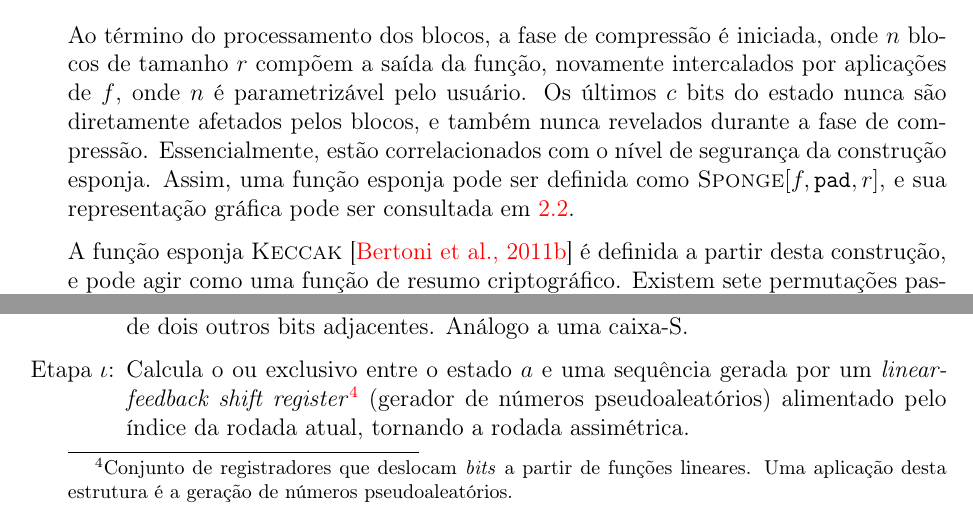
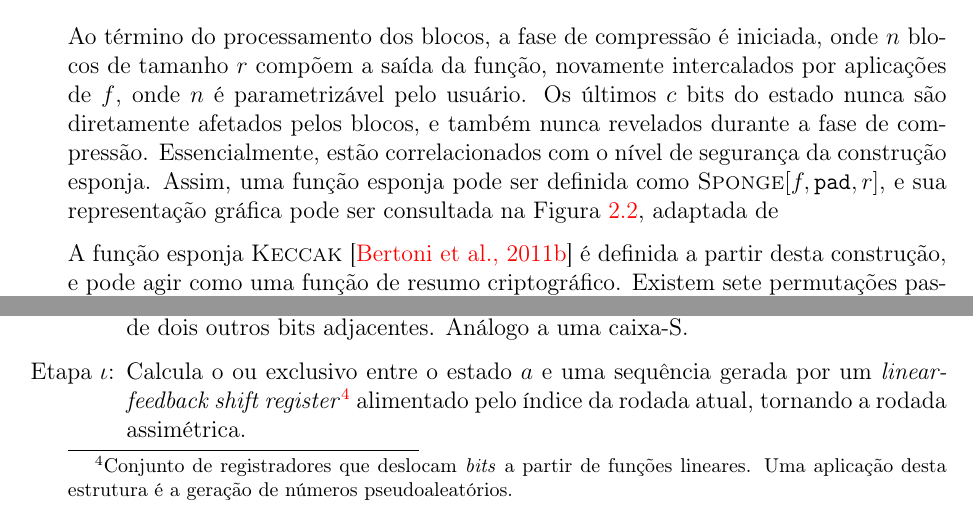
Before and after one commit to zambonin/bsc, a LaTeX document (bsc.tex): two parts of page 17 of 49, joined at a grey line, cut so that both start at the same text. Compiled offline with pdfLaTeX.

Commit message:
sharelatex: update bsc.tex from r40130 to r40138

```diff
--- a/bsc.tex
+++ b/bsc.tex
@@ -781,7 +781,7 @@ do estado nunca são diretamente afetados pelos blocos, e também nunca revelado
 durante a fase de compressão. Essencialmente, estão correlacionados com o nível
 de segurança da construção esponja. Assim, uma função esponja pode ser definida
 como $\textsc{Sponge}[f, \texttt{pad}, r]$, e sua representação gráfica pode
-ser consultada em~\ref{fig:3}.
+ser consultada na Figura~\ref{fig:3}, adaptada de
 
 A função esponja \textsc{Keccak}~\cite{KeccakReference} é definida a partir
 desta construção, e pode agir como uma função de resumo criptográfico. Existem
@@ -809,8 +809,7 @@ de cinco etapas: $R = \iota \circ \chi \circ \pi \circ \rho \circ \theta$.
         caixa-S.
 
   \item[Etapa $\iota$:] Calcula o ou exclusivo entre o estado $a$ e uma
-      sequência gerada por um \emph{linear-feedback shift register}\footnote{Conjunto de registradores que deslocam \emph{bits} a partir de funções lineares. Uma aplicação desta estrutura é a geração de números pseudoaleatórios.}
-      (gerador de números pseudoaleatórios) alimentado
+      sequência gerada por um \emph{linear-feedback shift register}\footnote{Conjunto de registradores que deslocam \emph{bits} a partir de funções lineares. Uma aplicação desta estrutura é a geração de números pseudoaleatórios.} alimentado
         pelo índice da rodada atual, tornando a rodada assimétrica.
 
 \end{enumerate}
```
